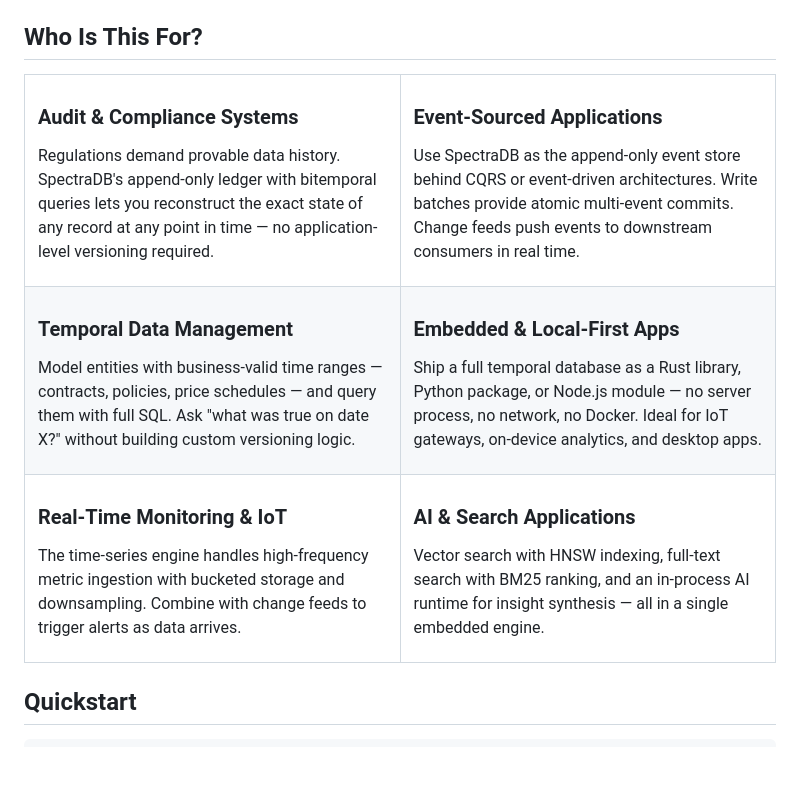
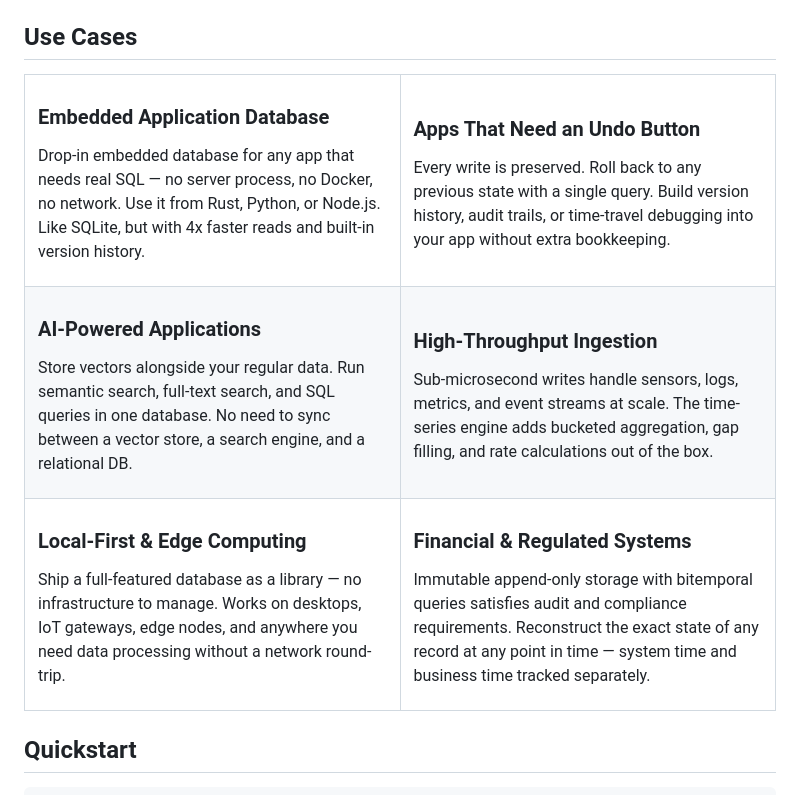
Before and after one commit to spectra-db/SpectraDB, a Markdown page: README.md, the part around the change. Drawn GitHub-style; blank space fills up the shorter version.

Commit message:
docs: rewrite use cases for a broader everyday-developer audience

```diff
--- a/README.md
+++ b/README.md
@@ -88,48 +88,48 @@ cargo bench --bench basic          # Microbenchmarks
 - **Optional io_uring** — `--features io-uring` for Linux async I/O.
 - **Optional SIMD** — `--features simd` for hardware-accelerated bloom probes and checksums.
 
-## Who Is This For?
+## Use Cases
 
 <table>
 <tr>
 <td width="50%" valign="top">
 
-### Audit & Compliance Systems
-Regulations demand provable data history. SpectraDB's append-only ledger with bitemporal queries lets you reconstruct the exact state of any record at any point in time — no application-level versioning required.
+### Embedded Application Database
+Drop-in embedded database for any app that needs real SQL — no server process, no Docker, no network. Use it from Rust, Python, or Node.js. Like SQLite, but with 4x faster reads and built-in version history.
 
 </td>
 <td width="50%" valign="top">
 
-### Event-Sourced Applications
-Use SpectraDB as the append-only event store behind CQRS or event-driven architectures. Write batches provide atomic multi-event commits. Change feeds push events to downstream consumers in real time.
+### Apps That Need an Undo Button
+Every write is preserved. Roll back to any previous state with a single query. Build version history, audit trails, or time-travel debugging into your app without extra bookkeeping.
 
 </td>
 </tr>
 <tr>
 <td width="50%" valign="top">
 
-### Temporal Data Management
-Model entities with business-valid time ranges — contracts, policies, price schedules — and query them with full SQL. Ask "what was true on date X?" without building custom versioning logic.
+### AI-Powered Applications
+Store vectors alongside your regular data. Run semantic search, full-text search, and SQL queries in one database. No need to sync between a vector store, a search engine, and a relational DB.
 
 </td>
 <td width="50%" valign="top">
 
-### Embedded & Local-First Apps
-Ship a full temporal database as a Rust library, Python package, or Node.js module — no server process, no network, no Docker. Ideal for IoT gateways, on-device analytics, and desktop apps.
+### High-Throughput Ingestion
+Sub-microsecond writes handle sensors, logs, metrics, and event streams at scale. The time-series engine adds bucketed aggregation, gap filling, and rate calculations out of the box.
 
 </td>
 </tr>
 <tr>
 <td width="50%" valign="top">
 
-### Real-Time Monitoring & IoT
-The time-series engine handles high-frequency metric ingestion with bucketed storage and downsampling. Combine with change feeds to trigger alerts as data arrives.
+### Local-First & Edge Computing
+Ship a full-featured database as a library — no infrastructure to manage. Works on desktops, IoT gateways, edge nodes, and anywhere you need data processing without a network round-trip.
 
 </td>
 <td width="50%" valign="top">
 
-### AI & Search Applications
-Vector search with HNSW indexing, full-text search with BM25 ranking, and an in-process AI runtime for insight synthesis — all in a single embedded engine.
+### Financial & Regulated Systems
+Immutable append-only storage with bitemporal queries satisfies audit and compliance requirements. Reconstruct the exact state of any record at any point in time — system time and business time tracked separately.
 
 </td>
 </tr>
```
